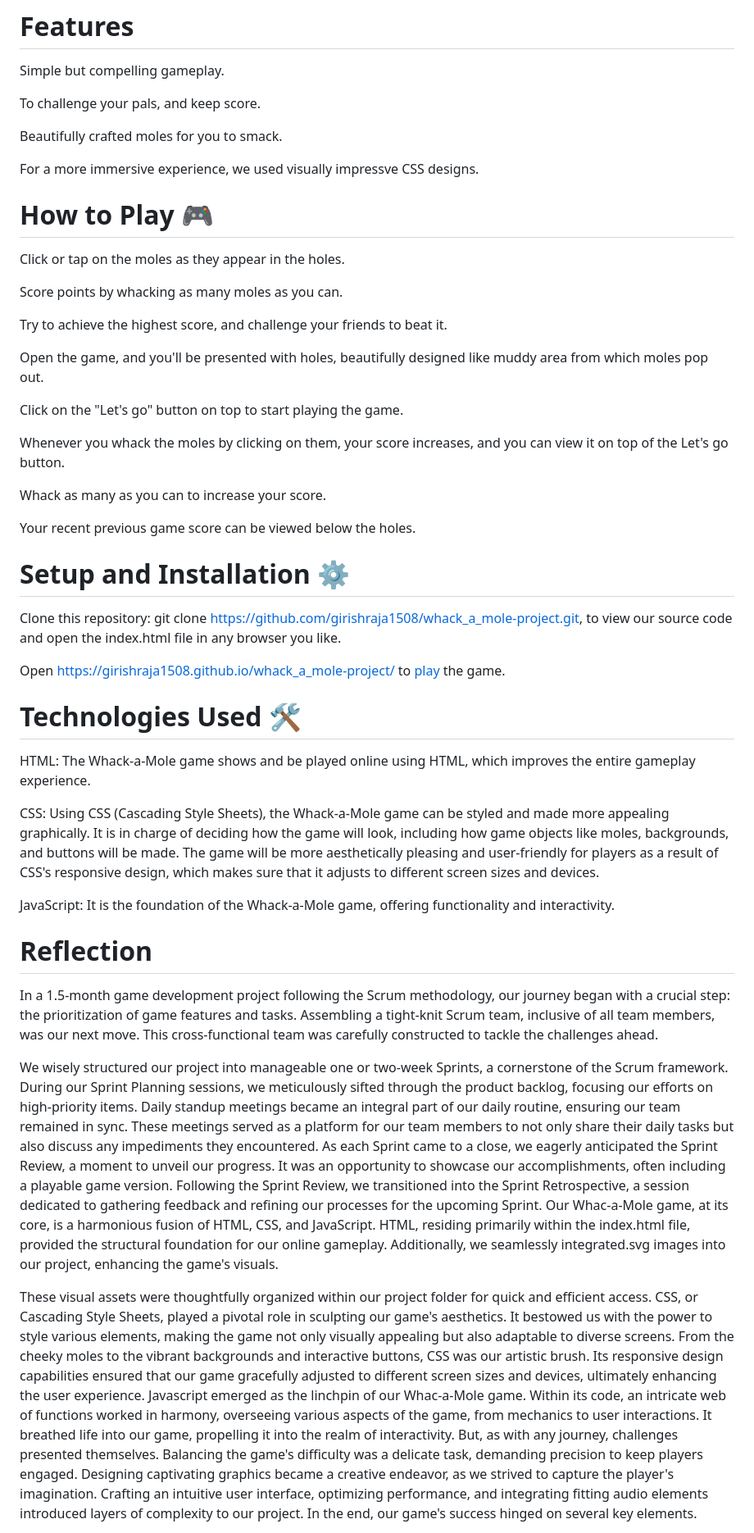
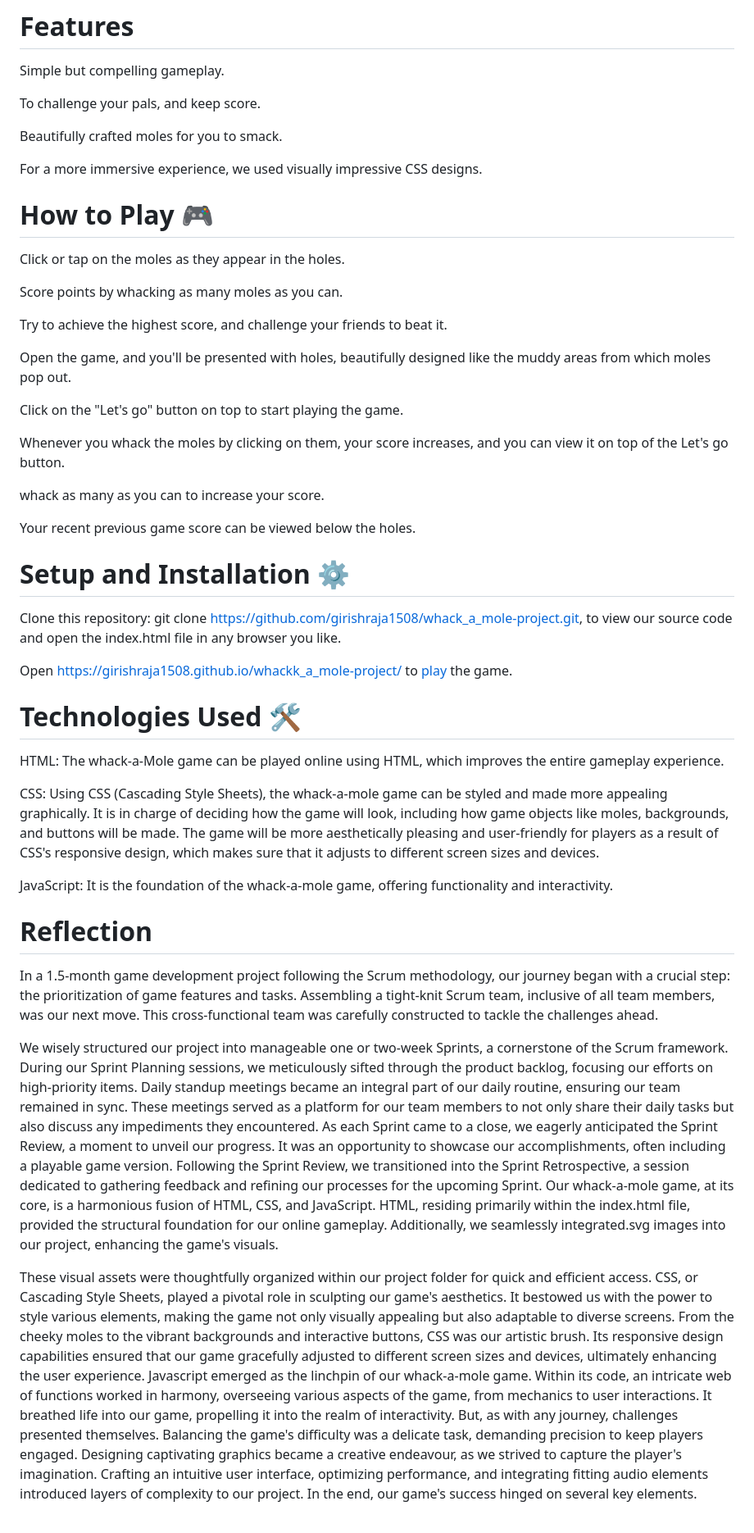
Before and after one commit to Greeshma-C20084146/whack_a_mole-project, a Markdown page: Readme.md, the part around one of its changes. Shown at 82% size. GitHub-like rendering.

```diff
--- a/Readme.md
+++ b/Readme.md
@@ -13,7 +13,7 @@ To challenge your pals, and keep score.
 
 Beautifully crafted moles for you to smack.
 
-For a more immersive experience, we used visually impressve CSS designs.
+For a more immersive experience, we used visually impressive CSS designs.
 
 # How to Play 🎮
 Click or tap on the moles as they appear in the holes.
@@ -22,13 +22,13 @@ Score points by whacking as many moles as you can.
 
 Try to achieve the highest score, and challenge your friends to beat it.
 
-Open the game, and you'll be presented with holes, beautifully designed like muddy area from which moles pop out.
+Open the game, and you'll be presented with holes, beautifully designed like the muddy areas from which moles pop out.
 
 Click on the "Let's go" button on top to start playing the game.
 
 Whenever you whack the moles by clicking on them, your score increases, and you can view it on top of the Let's go button.
 
-Whack as many as you can to increase your score.
+whack as many as you can to increase your score.
 
 Your recent previous game score can be viewed below the holes.
 
@@ -36,19 +36,19 @@ Your recent previous game score can be viewed below the holes.
 # Setup and Installation ⚙️
 Clone this repository: git clone https://github.com/girishraja1508/whack_a_mole-project.git, to view our source code and open the index.html file in any browser you like.
 
-Open https://girishraja1508.github.io/whack_a_mole-project/ to [play](https://girishraja1508.github.io/whack_a_mole-project/) the game.
+Open https://girishraja1508.github.io/whackk_a_mole-project/ to [play](https://girishraja1508.github.io/whackk_a_mole-project/) the game.
 
 # Technologies Used 🛠
-HTML: The Whack-a-Mole game shows and be played online using HTML, which improves the entire gameplay experience.
+HTML: The whack-a-Mole game can be played online using HTML, which improves the entire gameplay experience.
 
-CSS: Using CSS (Cascading Style Sheets), the Whack-a-Mole game can be styled and made more appealing graphically. It is in charge of deciding how the game will look, including how game objects like moles, backgrounds, and buttons will be made. The game will be more aesthetically pleasing and user-friendly for players as a result of CSS's responsive design, which makes sure that it adjusts to different screen sizes and devices.
+CSS: Using CSS (Cascading Style Sheets), the whack-a-mole game can be styled and made more appealing graphically. It is in charge of deciding how the game will look, including how game objects like moles, backgrounds, and buttons will be made. The game will be more aesthetically pleasing and user-friendly for players as a result of CSS's responsive design, which makes sure that it adjusts to different screen sizes and devices.
 
-JavaScript: It is the foundation of the Whack-a-Mole game, offering functionality and interactivity.
+JavaScript: It is the foundation of the whack-a-mole game, offering functionality and interactivity.
 
 # Reflection
 In a 1.5-month game development project following the Scrum methodology, our journey began with a crucial step: the prioritization of game features and tasks. Assembling a tight-knit Scrum team, inclusive of all team members, was our next move. This cross-functional team was carefully constructed to tackle the challenges ahead.
 
-We wisely structured our project into manageable one or two-week Sprints, a cornerstone of the Scrum framework. During our Sprint Planning sessions, we meticulously sifted through the product backlog, focusing our efforts on high-priority items. Daily standup meetings became an integral part of our daily routine, ensuring our team remained in sync. These meetings served as a platform for our team members to not only share their daily tasks but also discuss any impediments they encountered. As each Sprint came to a close, we eagerly anticipated the Sprint Review, a moment to unveil our progress. It was an opportunity to showcase our accomplishments, often including a playable game version. Following the Sprint Review, we transitioned into the Sprint Retrospective, a session dedicated to gathering feedback and refining our processes for the upcoming Sprint. Our Whac-a-Mole game, at its core, is a harmonious fusion of HTML, CSS, and JavaScript. HTML, residing primarily within the index.html file, provided the structural foundation for our online gameplay. Additionally, we seamlessly integrated.svg images into our project, enhancing the game's visuals.
+We wisely structured our project into manageable one or two-week Sprints, a cornerstone of the Scrum framework. During our Sprint Planning sessions, we meticulously sifted through the product backlog, focusing our efforts on high-priority items. Daily standup meetings became an integral part of our daily routine, ensuring our team remained in sync. These meetings served as a platform for our team members to not only share their daily tasks but also discuss any impediments they encountered. As each Sprint came to a close, we eagerly anticipated the Sprint Review, a moment to unveil our progress. It was an opportunity to showcase our accomplishments, often including a playable game version. Following the Sprint Review, we transitioned into the Sprint Retrospective, a session dedicated to gathering feedback and refining our processes for the upcoming Sprint. Our whack-a-mole game, at its core, is a harmonious fusion of HTML, CSS, and JavaScript. HTML, residing primarily within the index.html file, provided the structural foundation for our online gameplay. Additionally, we seamlessly integrated.svg images into our project, enhancing the game's visuals.
 
-These visual assets were thoughtfully organized within our project folder for quick and efficient access. CSS, or Cascading Style Sheets, played a pivotal role in sculpting our game's aesthetics. It bestowed us with the power to style various elements, making the game not only visually appealing but also adaptable to diverse screens. From the cheeky moles to the vibrant backgrounds and interactive buttons, CSS was our artistic brush. Its responsive design capabilities ensured that our game gracefully adjusted to different screen sizes and devices, ultimately enhancing the user experience. Javascript emerged as the linchpin of our Whac-a-Mole game. Within its code, an intricate web of functions worked in harmony, overseeing various aspects of the game, from mechanics to user interactions. It breathed life into our game, propelling it into the realm of interactivity. But, as with any journey, challenges presented themselves. Balancing the game's difficulty was a delicate task, demanding precision to keep players engaged. Designing captivating graphics became a creative endeavor, as we strived to capture the player's imagination. Crafting an intuitive user interface, optimizing performance, and integrating fitting audio elements introduced layers of complexity to our project. In the end, our game's success hinged on several key elements.
+These visual assets were thoughtfully organized within our project folder for quick and efficient access. CSS, or Cascading Style Sheets, played a pivotal role in sculpting our game's aesthetics. It bestowed us with the power to style various elements, making the game not only visually appealing but also adaptable to diverse screens. From the cheeky moles to the vibrant backgrounds and interactive buttons, CSS was our artistic brush. Its responsive design capabilities ensured that our game gracefully adjusted to different screen sizes and devices, ultimately enhancing the user experience. Javascript emerged as the linchpin of our whack-a-mole game. Within its code, an intricate web of functions worked in harmony, overseeing various aspects of the game, from mechanics to user interactions. It breathed life into our game, propelling it into the realm of interactivity. But, as with any journey, challenges presented themselves. Balancing the game's difficulty was a delicate task, demanding precision to keep players engaged. Designing captivating graphics became a creative endeavour, as we strived to capture the player's imagination. Crafting an intuitive user interface, optimizing performance, and integrating fitting audio elements introduced layers of complexity to our project. In the end, our game's success hinged on several key elements.
 
```
Also changed, not shown: other parts of Readme.md (+4 -4 lines).
